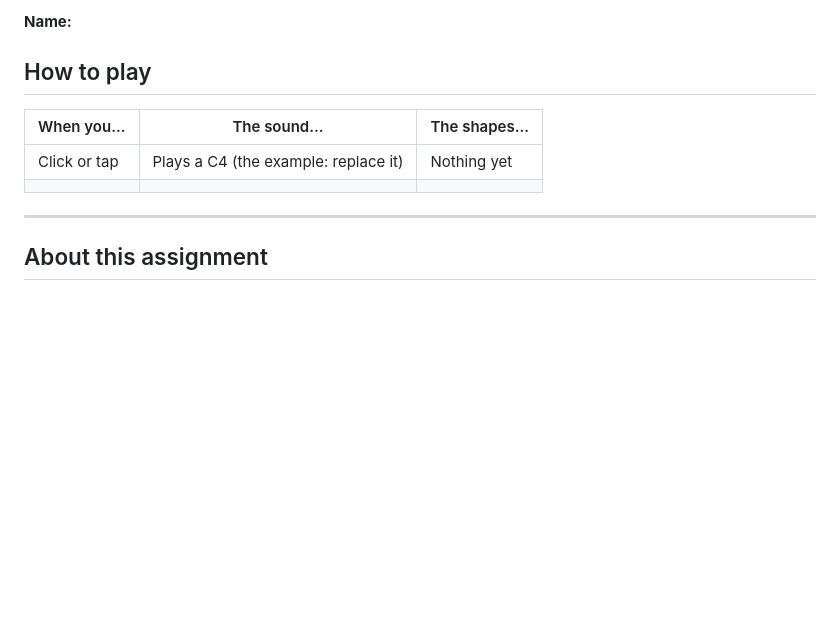
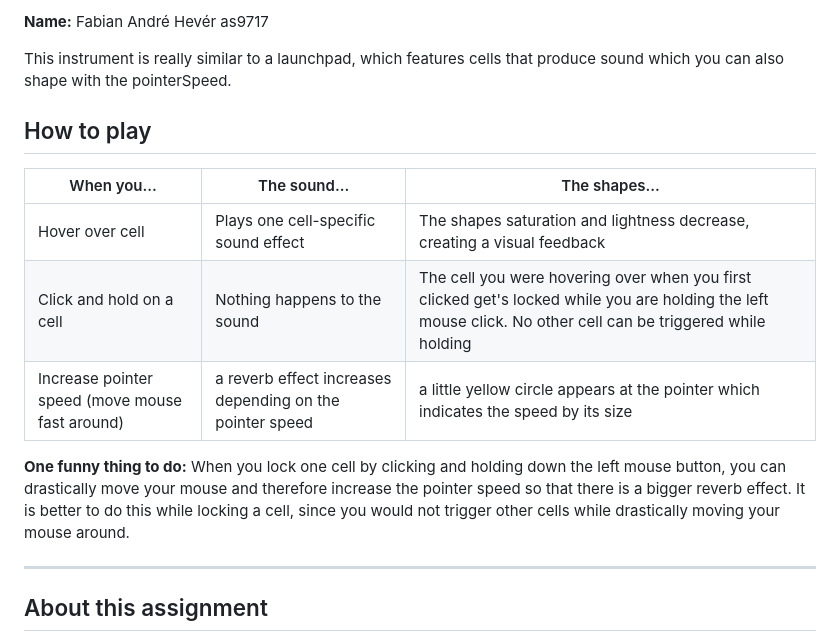
Before and after one commit to IDBCourses/ht26-a3-Andrexus08, a Markdown page: README.md, the part around one of its changes. GitHub-like rendering; blank space fills up the shorter version.

Commit message:
Added information to the readme

```diff
--- a/README.md
+++ b/README.md
@@ -4,18 +4,24 @@
 
-**Name:** <!-- Your name and MAU ID -->
+**Name:** <!-- Your name and MAU ID --> Fabian André Hevér as9717
 
 <!-- One or two sentences: what kind of instrument is it, and what is it like to play? -->
+
+This instrument is really similar to a launchpad, which features cells that produce sound which you can also shape with the pointerSpeed.
 
 ## How to play
 
 <!-- Fill in the table with a row for everything the player can do with the pointer: clicking, moving slowly or fast, moving in circles, holding still... Say what happens to the sound and to the shapes. If you added keys, give them rows too. -->
 
-| When you...  | The sound...                         | The shapes... |
-| ------------ | ------------------------------------ | ------------- |
-| Click or tap | Plays a C4 (the example: replace it) | Nothing yet   |
-|              |                                      |               |
+| When you...                                     | The sound...                                             | The shapes...                                                                                                                                                |
+| ----------------------------------------------- | -------------------------------------------------------- | ------------------------------------------------------------------------------------------------------------------------------------------------------------ |
+| Hover over cell                                 | Plays one cell-specific sound effect                     | The shapes saturation and lightness decrease, creating a visual feedback                                                                                     |
+| Click and hold on a cell                        | Nothing happens to the sound                             | The cell you were hovering over when you first clicked get's locked while you are holding the left mouse click. No other cell can be triggered while holding |
+| Increase pointer speed (move mouse fast around) | a reverb effect increases depending on the pointer speed | a little yellow circle appears at the pointer which indicates the speed by its size                                                                          |
 
 <!-- Anything else a player needs to know: how to get started, a good thing to try first. -->
+
+**One funny thing to do:**
+When you lock one cell by clicking and holding down the left mouse button, you can drastically move your mouse and therefore increase the pointer speed so that there is a bigger reverb effect. It is better to do this while locking a cell, since you would not trigger other cells while drastically moving your mouse around.
 
 ---
 
```
Also changed, not shown: other parts of README.md (+1 -1 lines).
